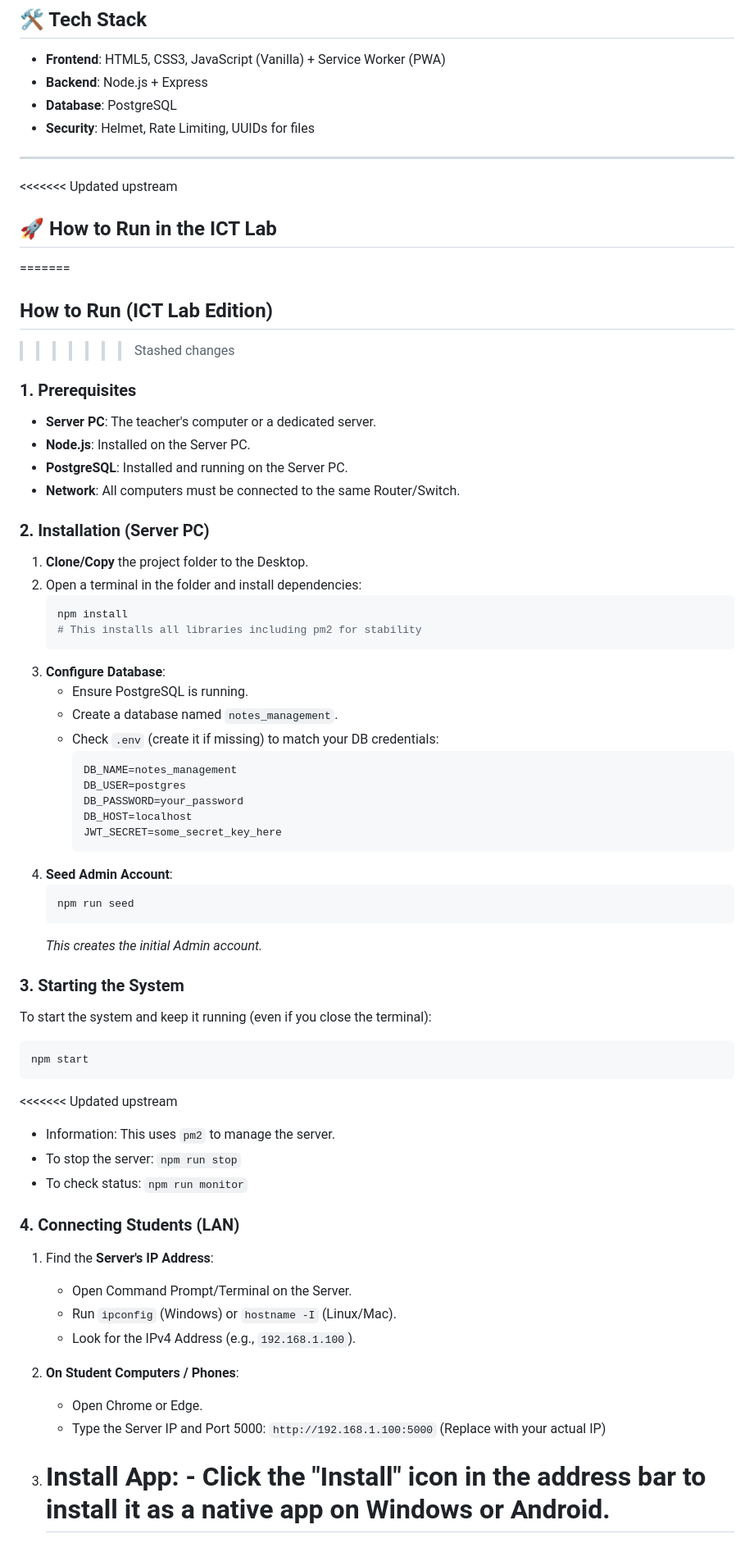
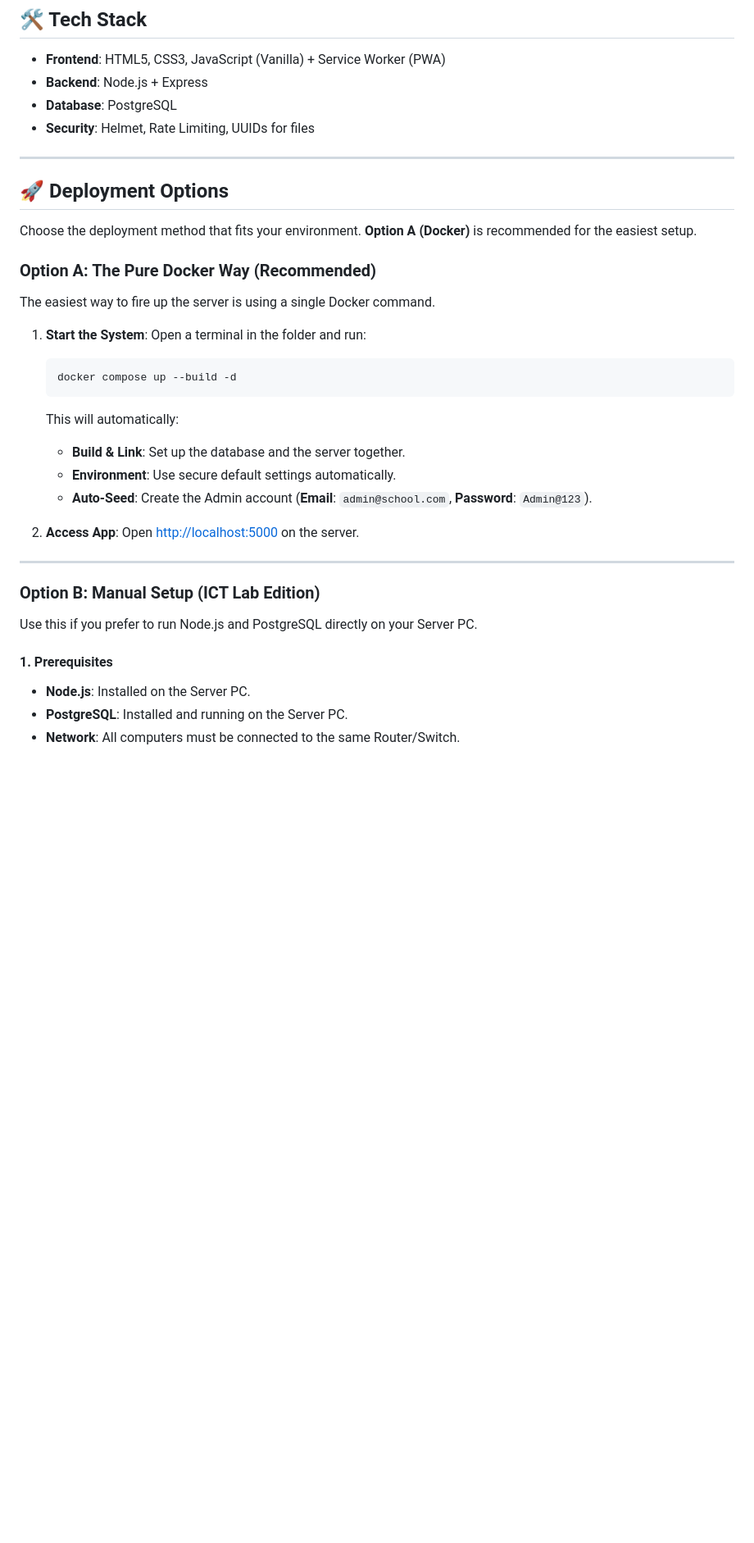
Before and after one commit to D-J-Software-Engineers/Notes-Management-System, a Markdown page: README.md, the part around one of its changes. Shown at 82% size. Drawn GitHub-style; blank space fills up the shorter version.

Commit message:
docs: resolve merge conflicts in README

````diff
--- a/README.md
+++ b/README.md
@@ -21,74 +21,36 @@ Optimized for **ICT Lab Deployment** and **Offline Access (PWA)**.
 
 ---
 
-<<<<<<< Updated upstream
+## 🚀 Deployment Options
 
-## 🚀 How to Run in the ICT Lab
+Choose the deployment method that fits your environment. **Option A (Docker)** is recommended for the easiest setup.
 
-=======
+### Option A: The Pure Docker Way (Recommended)
 
-## How to Run (ICT Lab Edition)
+The easiest way to fire up the server is using a single Docker command.
 
-> > > > > > > Stashed changes
+1. **Start the System**:
+   Open a terminal in the folder and run:
+   ```bash
+   docker compose up --build -d
+   ```
 
-### 1. Prerequisites
+   This will automatically:
+   - **Build & Link**: Set up the database and the server together.
+   - **Environment**: Use secure default settings automatically.
+   - **Auto-Seed**: Create the Admin account (**Email**: `admin@school.com`, **Password**: `Admin@123`).
 
-- **Server PC**: The teacher's computer or a dedicated server.
+2. **Access App**:
+   Open [http://localhost:5000](http://localhost:5000) on the server.
+
+---
+
+### Option B: Manual Setup (ICT Lab Edition)
+
+Use this if you prefer to run Node.js and PostgreSQL directly on your Server PC.
+
+#### 1. Prerequisites
 - **Node.js**: Installed on the Server PC.
 - **PostgreSQL**: Installed and running on the Server PC.
 - **Network**: All computers must be connected to the same Router/Switch.
 
-### 2. Installation (Server PC)
-
-1.  **Clone/Copy** the project folder to the Desktop.
-2.  Open a terminal in the folder and install dependencies:
-    ```bash
-    npm install
-    # This installs all libraries including pm2 for stability
-    ```
-3.  **Configure Database**:
-    - Ensure PostgreSQL is running.
-    - Create a database named `notes_management`.
-    - Check `.env` (create it if missing) to match your DB credentials:
-      ```env
-      DB_NAME=notes_management
-      DB_USER=postgres
-      DB_PASSWORD=your_password
-      DB_HOST=localhost
-      JWT_SECRET=some_secret_key_here
-      ```
-4.  **Seed Admin Account**:
-    ```bash
-    npm run seed
-    ```
-    _This creates the initial Admin account._
-
-### 3. Starting the System
-
-To start the system and keep it running (even if you close the terminal):
-
-```bash
-npm start
-```
-
-<<<<<<< Updated upstream
-
-- Information: This uses `pm2` to manage the server.
-- To stop the server: `npm run stop`
-- To check status: `npm run monitor`
-
-### 4. Connecting Students (LAN)
-
-1.  Find the **Server's IP Address**:
-    - Open Command Prompt/Terminal on the Server.
-    - Run `ipconfig` (Windows) or `hostname -I` (Linux/Mac).
-    - Look for the IPv4 Address (e.g., `192.168.1.100`).
-
-2.  **On Student Computers / Phones**:
-    - Open Chrome or Edge.
-    - Type the Server IP and Port 5000:
-      `http://192.168.1.100:5000` (Replace with your actual IP)
-
-3.  **Install App**: - Click the "Install" icon in the address bar to install it as a native app on Windows or Android.
-    =======
-
````
Also changed, not shown: other parts of README.md (+42 -36 lines).
